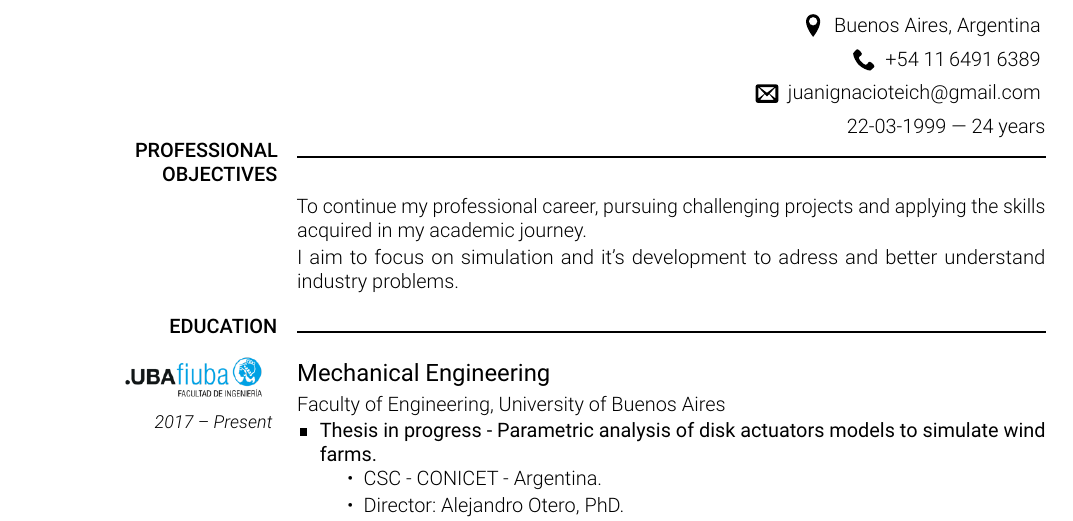
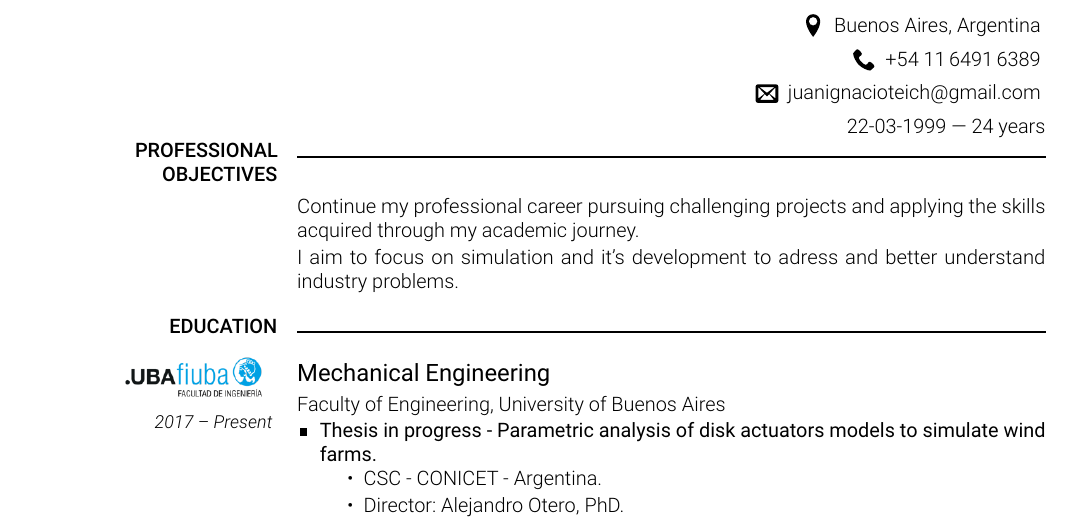
Before and after one commit to jteich99/curriculum_vitae, a LaTeX CV (english/CV-educacion-primero.tex): part of page 1 of 2, cut so that both start at the same text. The pictures show the PDF file english/CV-educacion-primero.pdf that the author committed with the source.

Commit message:
update a professional objectives en CV en ingles con al educación primero

```diff
--- a/english/CV-educacion-primero.tex
+++ b/english/CV-educacion-primero.tex
@@ -275,8 +275,7 @@
 
 \vspace{\cvbetweensectionandheadingextraskipamount}
 \cvitem{\cvheadingstyle{}}{
-    To continue my professional career, pursuing challenging projects and applying the skills acquired in my academic
-    journey.
+    Continue my professional career pursuing challenging projects and applying the skills acquired through my academic journey.
 
     I aim to focus on simulation and it's development to adress and better understand industry problems.
 }
```
Also changed, not shown: english/CV-educacion-primero.pdf.
